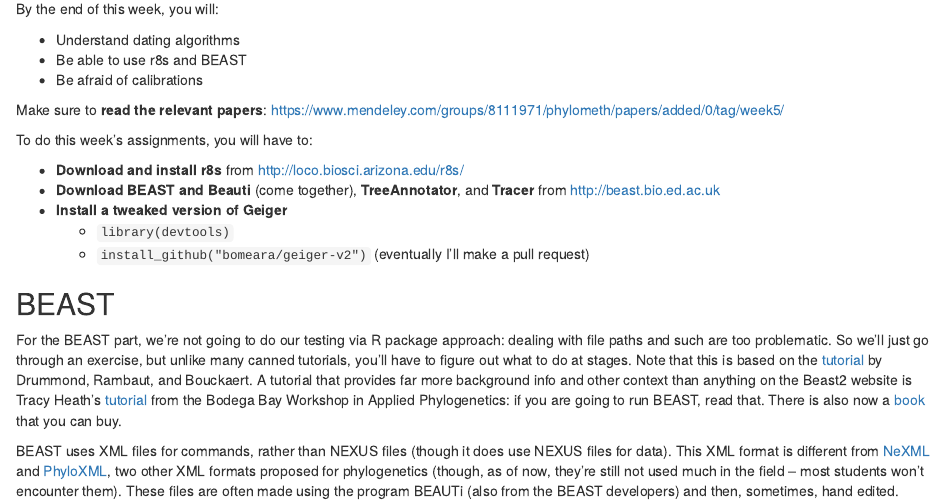
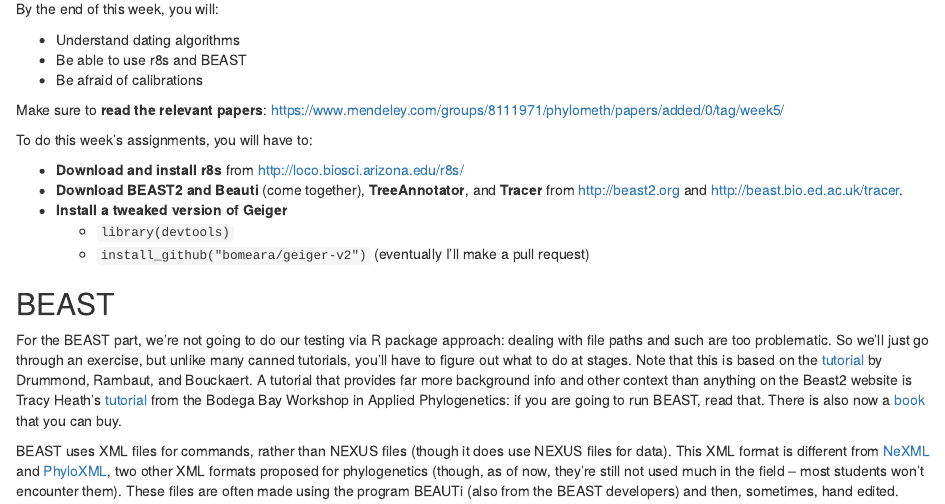
Before and after one commit to bomeara/phylometh, an R Markdown document (notes/Dating.Rmd): the page in a window 1100 px wide, from 180 px down. The pictures show the output file notes/Dating.html that the author committed with the source, opened offline.

Commit message:
clarified that it's BEAST2

```diff
--- a/notes/Dating.Rmd
+++ b/notes/Dating.Rmd
@@ -18,7 +18,7 @@
 To do this week's assignments, you will have to:
 
 * **Download and install r8s** from http://loco.biosci.arizona.edu/r8s/
-* **Download BEAST and Beauti** (come together), **TreeAnnotator**, and **Tracer** from http://beast.bio.ed.ac.uk
+* **Download BEAST2 and Beauti** (come together), **TreeAnnotator**, and **Tracer** from http://beast2.org and http://beast.bio.ed.ac.uk/tracer.
 * **Install a tweaked version of Geiger**
     - `library(devtools)`
     - `install_github("bomeara/geiger-v2")` (eventually I'll make a pull request)
```
Also changed, not shown: notes/Dating.html, 1 other file.
